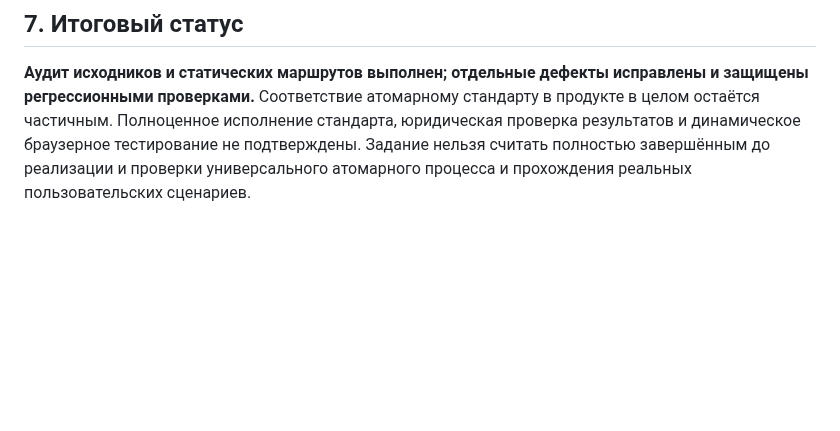
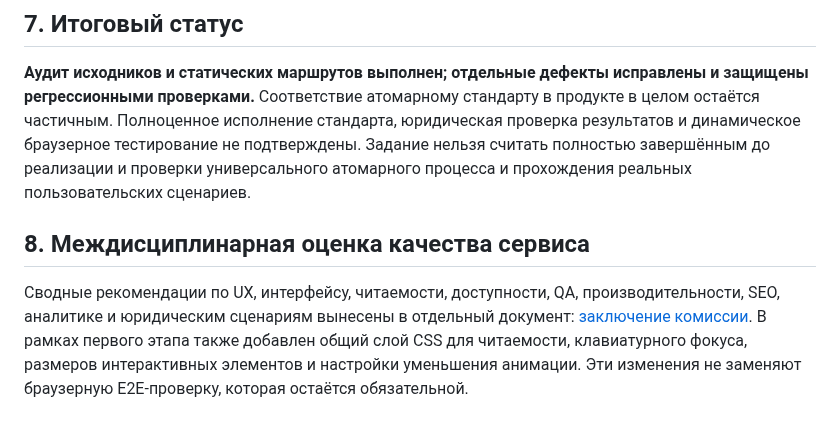
Before and after one commit to rytikov0285/text2me, a Markdown page: docs/ATOMIC_STANDARD_AUDIT_2026-10-24.md, the part around the change. GitHub-like rendering; blank space fills up the shorter version.

Commit message:
Link multidisciplinary review from audit report

```diff
--- a/docs/ATOMIC_STANDARD_AUDIT_2026-10-24.md
+++ b/docs/ATOMIC_STANDARD_AUDIT_2026-10-24.md
@@ -116,3 +116,8 @@
 ## 7. Итоговый статус
 
 **Аудит исходников и статических маршрутов выполнен; отдельные дефекты исправлены и защищены регрессионными проверками.** Соответствие атомарному стандарту в продукте в целом остаётся частичным. Полноценное исполнение стандарта, юридическая проверка результатов и динамическое браузерное тестирование не подтверждены. Задание нельзя считать полностью завершённым до реализации и проверки универсального атомарного процесса и прохождения реальных пользовательских сценариев.
+
+
+## 8. Междисциплинарная оценка качества сервиса
+
+Сводные рекомендации по UX, интерфейсу, читаемости, доступности, QA, производительности, SEO, аналитике и юридическим сценариям вынесены в отдельный документ: [заключение комиссии](./MULTIDISCIPLINARY_REVIEW_2026-10-24.md). В рамках первого этапа также добавлен общий слой CSS для читаемости, клавиатурного фокуса, размеров интерактивных элементов и настройки уменьшения анимации. Эти изменения не заменяют браузерную E2E-проверку, которая остаётся обязательной.
```
